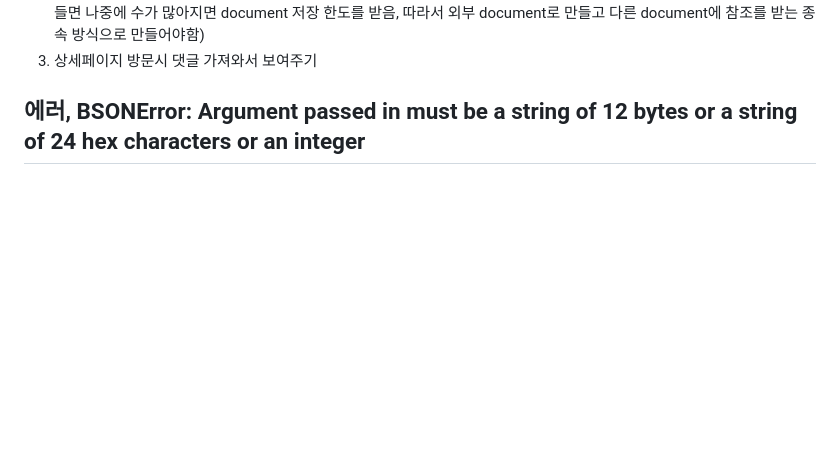
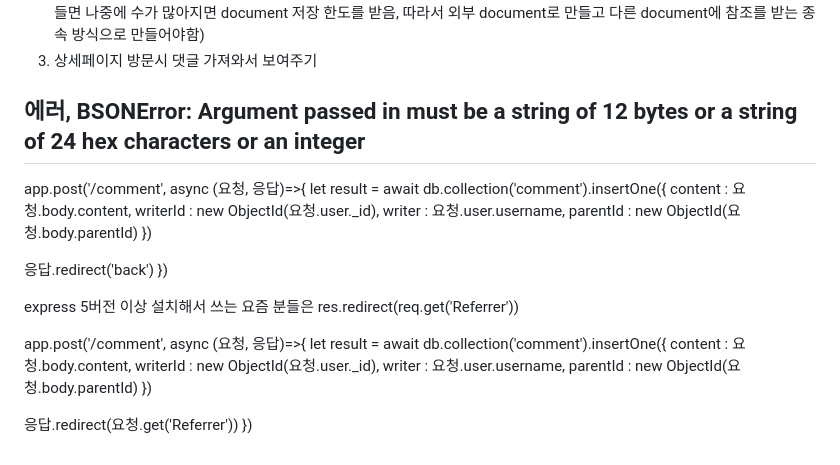
Before and after one commit to pswon5894/forum, a Markdown page: readme.md, the part around the change. GitHub-like rendering; blank space fills up the shorter version.

Commit message:
오류 redirect('back')

```diff
--- a/readme.md
+++ b/readme.md
@@ -212,3 +212,27 @@ Mongodb는 보통 입출력속도를 빠르게하려고 비정규화하는 DB
 3. 상세페이지 방문시 댓글 가져와서 보여주기
 
 ## 에러, BSONError: Argument passed in must be a string of 12 bytes or a string of 24 hex characters or an integer
+
+app.post('/comment', async (요청, 응답)=>{
+  let result = await db.collection('comment').insertOne({
+    content : 요청.body.content,
+    writerId : new ObjectId(요청.user._id),
+    writer : 요청.user.username,
+    parentId : new ObjectId(요청.body.parentId)
+  })
+
+  응답.redirect('back')
+})
+
+express 5버전 이상 설치해서 쓰는 요즘 분들은 res.redirect(req.get('Referrer'))
+
+app.post('/comment', async (요청, 응답)=>{
+  let result = await db.collection('comment').insertOne({
+    content : 요청.body.content,
+    writerId : new ObjectId(요청.user._id),
+    writer : 요청.user.username,
+    parentId : new ObjectId(요청.body.parentId)
+  })
+
+  응답.redirect(요청.get('Referrer'))
+})
```
